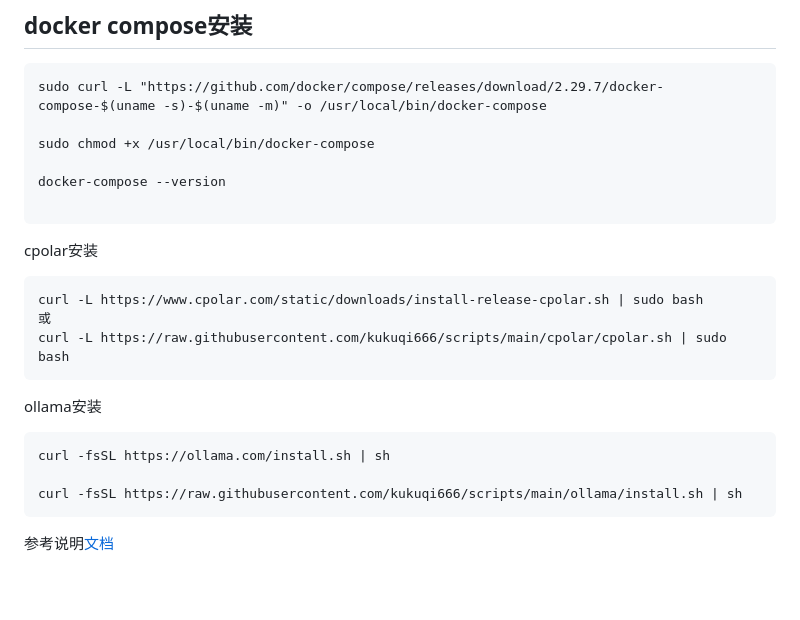
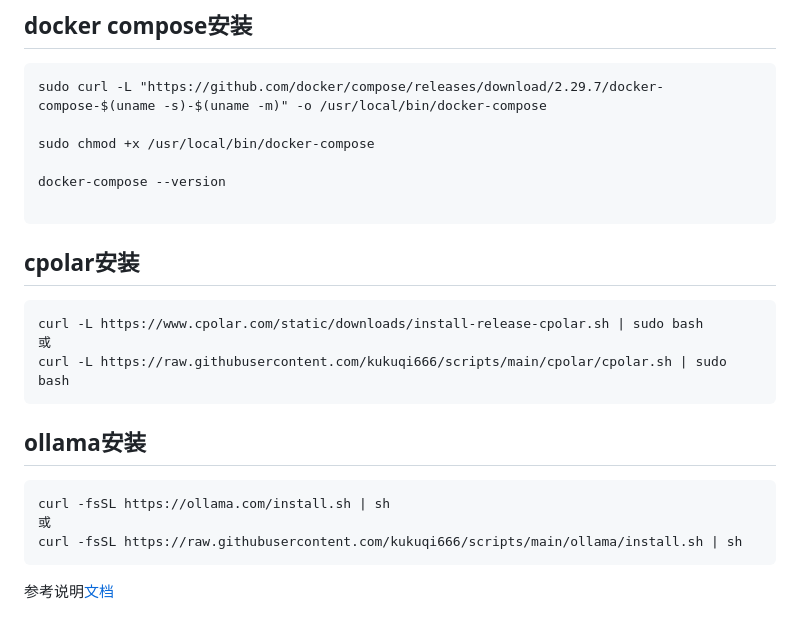
Before and after one commit to kukuqi666/scripts, a Markdown page: index.md, the part around the change. Drawn GitHub-style; blank space fills up the shorter version.

````diff
--- a/index.md
+++ b/index.md
@@ -308,7 +308,7 @@ docker-compose --version
 
 ```
 
-cpolar安装
+## cpolar安装
 ```
 curl -L https://www.cpolar.com/static/downloads/install-release-cpolar.sh | sudo bash
 或
@@ -316,10 +316,10 @@ curl -L https://raw.githubusercontent.com/kukuqi666/scripts/main/cpolar/cpolar.s
 ```
 
 
-ollama安装
+## ollama安装
 ```
 curl -fsSL https://ollama.com/install.sh | sh
-
+或
 curl -fsSL https://raw.githubusercontent.com/kukuqi666/scripts/main/ollama/install.sh | sh
 ```
 参考说明[文档](cpolar/README.md)
````
